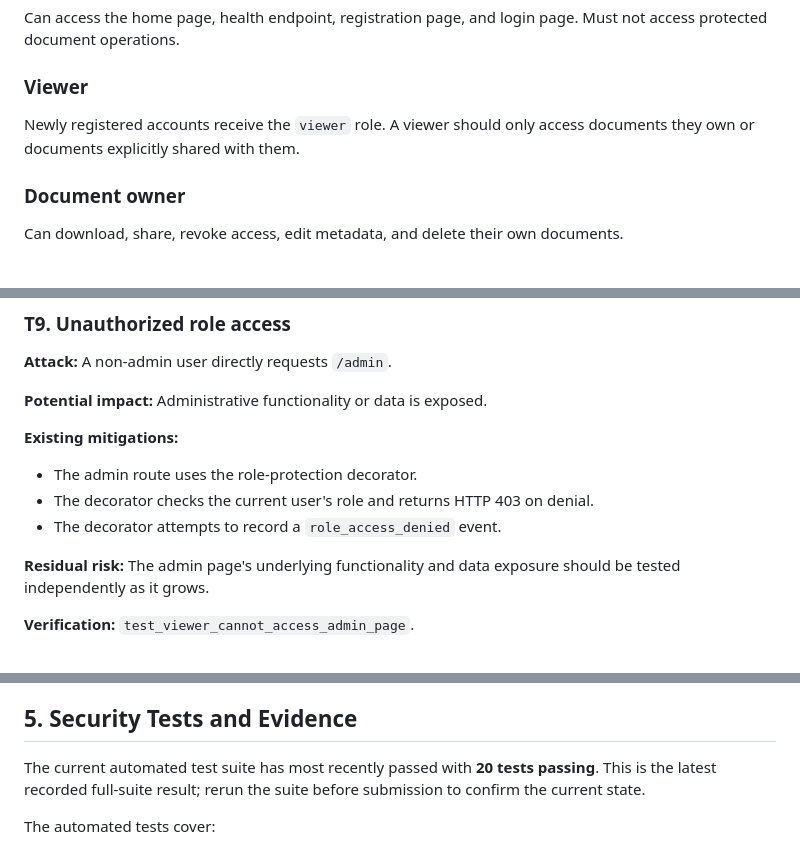
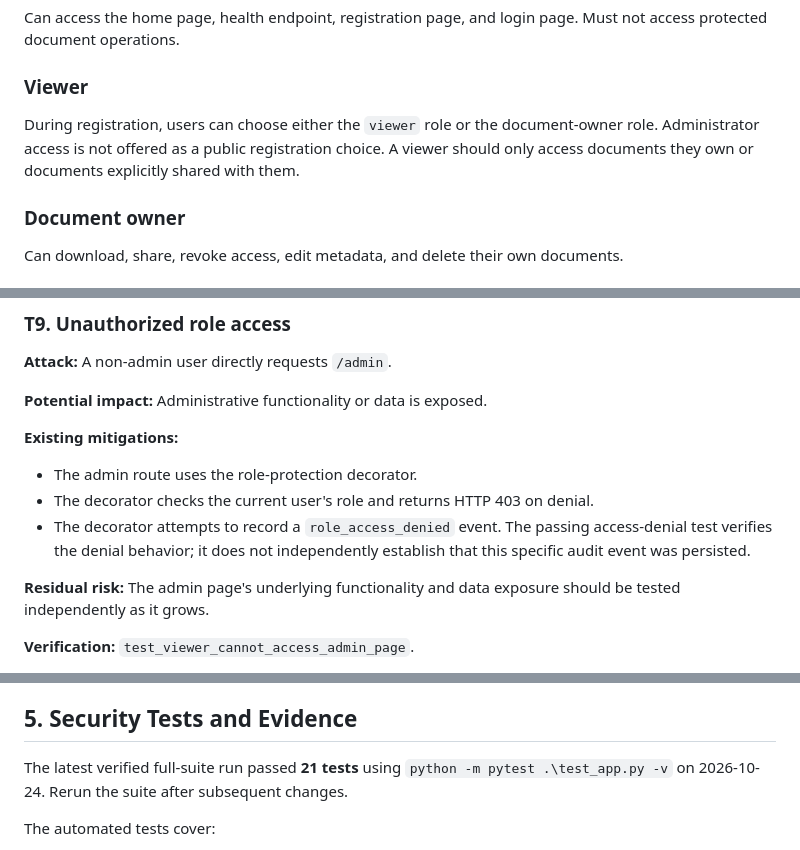
Before and after one commit to lahari-kalari/TrustVault, a Markdown page: THREATS.md, 3 parts joined by grey strips. GitHub-like rendering.

```diff
--- a/THREATS.md
+++ b/THREATS.md
@@ -27,7 +27,7 @@ Can access the home page, health endpoint, registration page, and login page. Mu
 
 ### Viewer
 
-Newly registered accounts receive the `viewer` role. A viewer should only access documents they own or documents explicitly shared with them.
+During registration, users can choose either the `viewer` role or the document-owner role. Administrator access is not offered as a public registration choice. A viewer should only access documents they own or documents explicitly shared with them.
 
 ### Document owner
 
@@ -213,7 +213,7 @@ The failure test simulates a commit exception and verifies that the helper attem
 
 - The admin route uses the role-protection decorator.
 - The decorator checks the current user's role and returns HTTP 403 on denial.
-- The decorator attempts to record a `role_access_denied` event.
+- The decorator attempts to record a `role_access_denied` event. The passing access-denial test verifies the denial behavior; it does not independently establish that this specific audit event was persisted.
 
 **Residual risk:** The admin page's underlying functionality and data exposure should be tested independently as it grows.
 
@@ -238,7 +238,7 @@ The failure test simulates a commit exception and verifies that the helper attem
 
 ## 5. Security Tests and Evidence
 
-The current automated test suite has most recently passed with **20 tests passing**. This is the latest recorded full-suite result; rerun the suite before submission to confirm the current state.
+The latest verified full-suite run passed **21 tests** using `python -m pytest .\test_app.py -v` on 2026-10-24. Rerun the suite after subsequent changes.
 
 The automated tests cover:
 
```
Also changed, not shown: PROMPTS.md (+10 -1 lines), README.md (+3 -3 lines).
